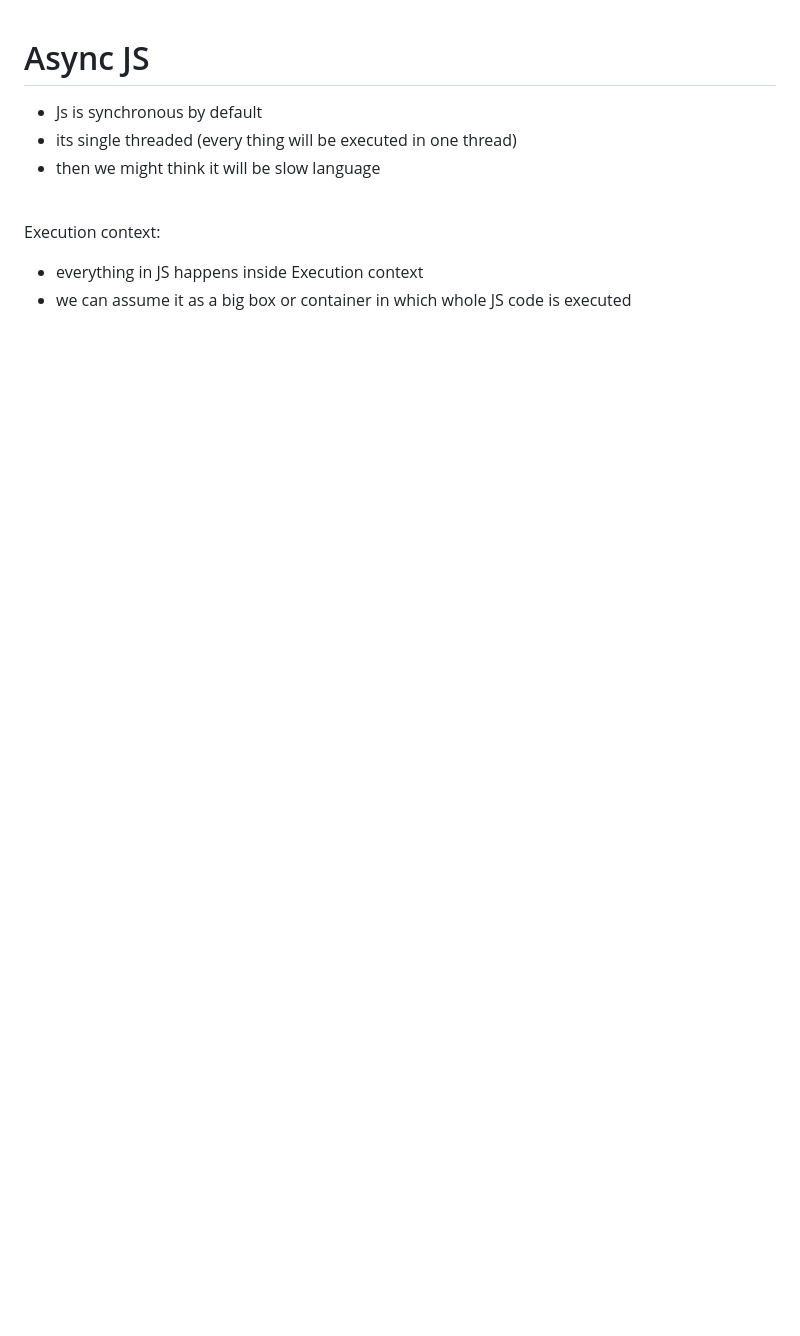
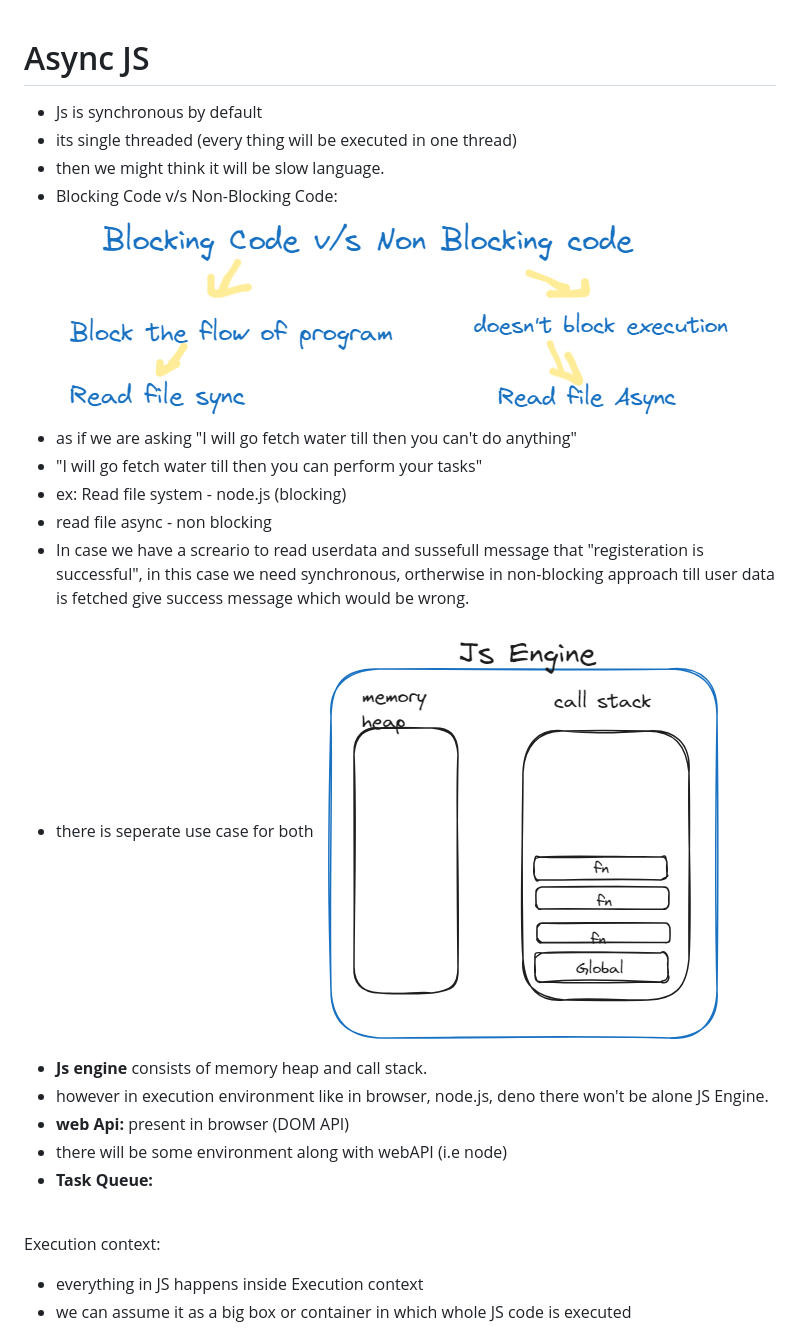
Before and after one commit to Asrasadik/30-days-JS-Challenge, a Markdown page: ZAsync/Readme.md, the part around the change printed below. GitHub-like rendering; pictures changed too: ZAsync/image-10.png (added), ZAsync/image-9.png (added); blank space fills up the shorter version.

Commit message:
Readme.md update ⚙️

```diff
--- a/ZAsync/Readme.md
+++ b/ZAsync/Readme.md
@@ -2,7 +2,23 @@
 
 - Js is synchronous by default
 - its single threaded (every thing will be executed in one thread)
-- then we might think it will be slow language
+- then we might think it will be slow language.
+- Blocking Code v/s Non-Blocking Code:
+![Blocking/nonblocking](image-9.png)
+- as if we are asking "I will go fetch water till then you can't do anything"
+- "I will go fetch water till then you can perform your tasks"
+- ex: Read file system - node.js (blocking)
+- read file async - non blocking
+- In case we have a screario to read userdata and sussefull message that "registeration is successful", in this case we need synchronous, ortherwise in non-blocking approach till user data is fetched give success message which would be wrong.
+- there is seperate use case for both
+![JS Engine Diagram](image-10.png)
+- <b style="color:#B0FF92">Js engine</b> consists of memory heap and call stack.
+- however in execution environment like in browser, node.js, deno there won't be alone JS Engine.
+- <b style="color:#B0FF92">web Api:</b> present in browser (DOM API)
+- there will be some environment along with webAPI (i.e node)
+- <b style="color:#B0FF92">Task Queue:</b>
+
+
 
 
 
```
Also changed, not shown: other parts of ZAsync/Readme.md (+5 -4 lines).
